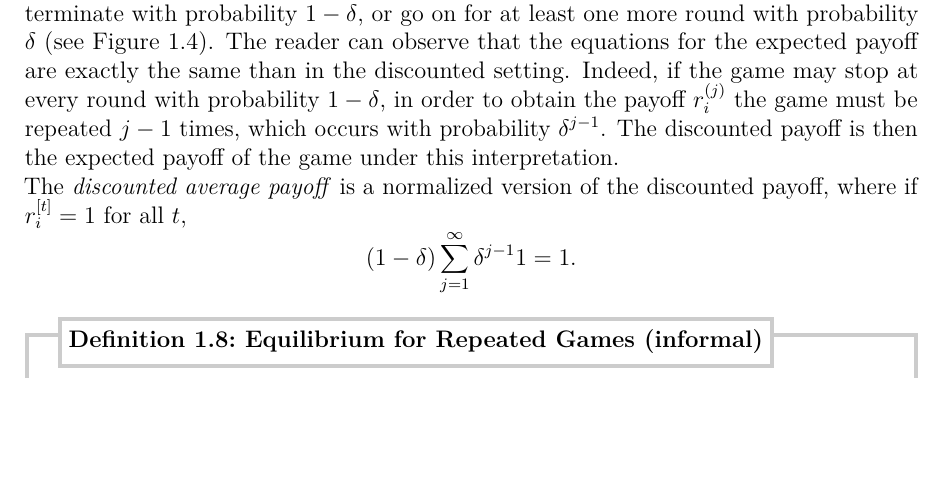
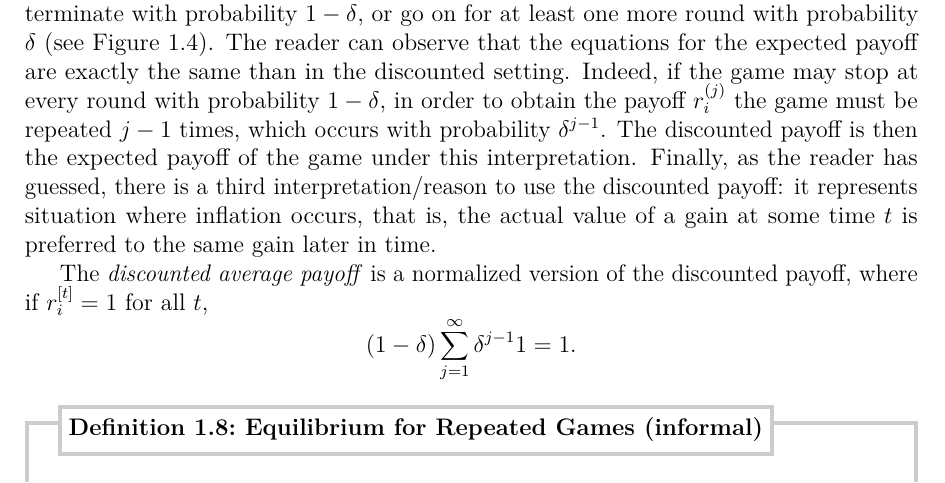
Before and after one commit to UCL-INMA/LINMA2345, a LaTeX thesis (notes/Chapter-Repeated/chap9.tex): part of page 5 of 17 before the commit and part of page 5 of 18 after it, cut so that both start at the same text, the shorter picture padded with empty space. Compiled offline with pdfLaTeX.

Commit message:
Add explanation in Chapter 9

```diff
--- a/notes/Chapter-Repeated/chap9.tex
+++ b/notes/Chapter-Repeated/chap9.tex
@@ -350,7 +350,10 @@ of the player's \emph{patience}: the closer to $0$, the more the player
 aims at obtaining immediate payoffs, and the closer to $1$, the more the
 player is willing to wait for future payoffs.\\
 There is another way to interpret the discount factor, which is useful to model situations where the game will actually not be played an infinite number of time, but will end at some moment, \emph{in a probabilistic way}. Indeed, suppose that at every round, the game may terminate with probability $1-\delta$, or go on for at least one more round with probability $\delta$ (see Figure~\ref{fig:infiRepeatedDiscount}). The reader can observe that the equations for the expected payoff are exactly the same than in the discounted setting.  Indeed, if the game may stop at every round with probability $1-\delta$, in order to obtain the payoff $r_i^{(j)}$ the game must be repeated $j-1$ times, which occurs with probability $\delta^{j-1}$. The discounted payoff is then the
-expected payoff of the game under this interpretation.\\
+expected payoff of the game under this interpretation.
+Finally, as the reader has guessed, there is a third interpretation/reason to use the discounted payoff:
+it represents situation where inflation occurs, that is, the actual value of a gain at some time $t$ is preferred to the same gain later in time.
+
 The \emph{discounted average payoff} is a normalized version of the
 discounted payoff, where if $r_i^{[t]} = 1$ for all $t$,
 $$(1-\delta) \sum_{j = 1}^{\infty} \delta^{j-1} 1 = 1.$$
```
